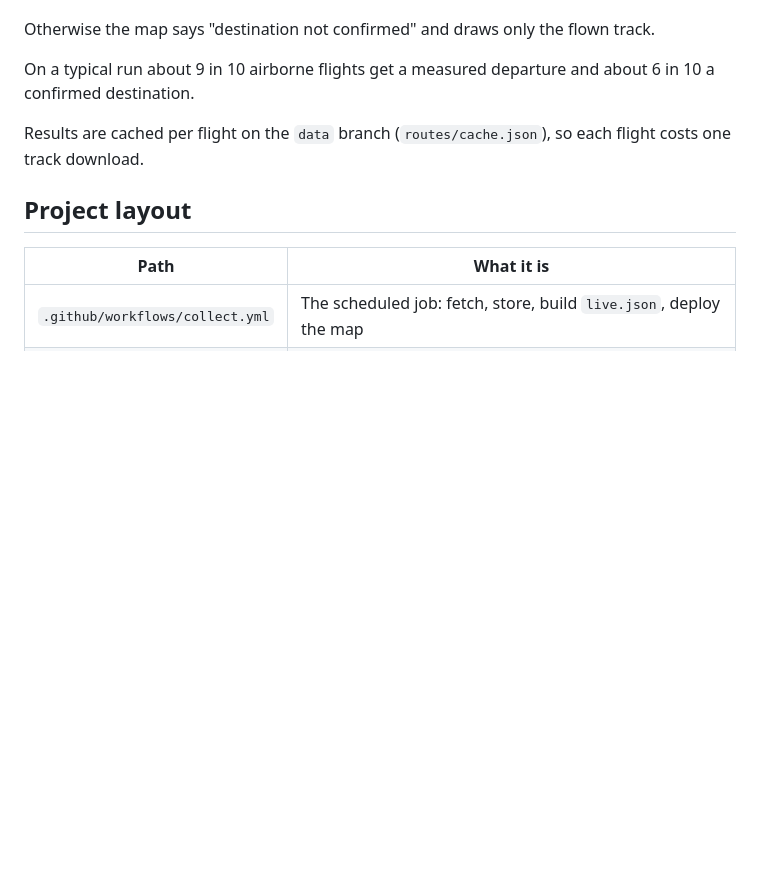
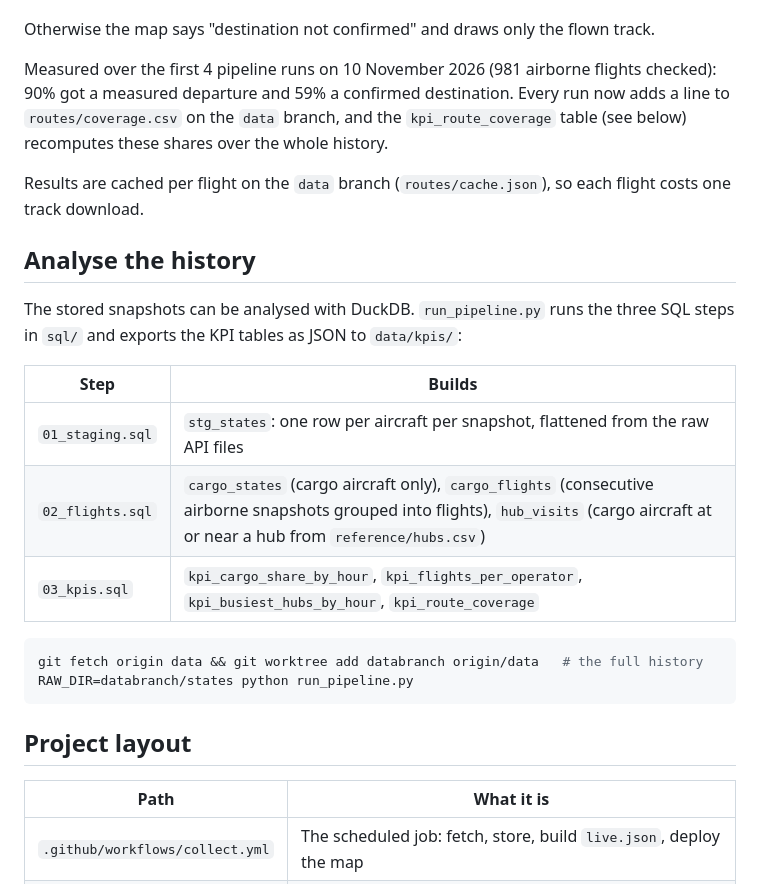
Before and after one commit to mintyfizz/cargo-flight-tracker, a Markdown page: README.md, the part around one of its changes. Drawn GitHub-style; blank space fills up the shorter version.

````diff
--- a/README.md
+++ b/README.md
@@ -47,9 +51,24 @@ Position data says where a plane is, not where it came from or where it is going
 
 Otherwise the map says "destination not confirmed" and draws only the flown track.
 
-On a typical run about 9 in 10 airborne flights get a measured departure and about 6 in 10 a confirmed destination.
+Measured over the first 4 pipeline runs on 10 November 2026 (981 airborne flights checked): 90% got a measured departure and 59% a confirmed destination. Every run now adds a line to `routes/coverage.csv` on the `data` branch, and the `kpi_route_coverage` table (see below) recomputes these shares over the whole history.
 
 Results are cached per flight on the `data` branch (`routes/cache.json`), so each flight costs one track download.
+
+## Analyse the history
+
+The stored snapshots can be analysed with DuckDB. `run_pipeline.py` runs the three SQL steps in `sql/` and exports the KPI tables as JSON to `data/kpis/`:
+
+| Step | Builds |
+| --- | --- |
+| `01_staging.sql` | `stg_states`: one row per aircraft per snapshot, flattened from the raw API files |
+| `02_flights.sql` | `cargo_states` (cargo aircraft only), `cargo_flights` (consecutive airborne snapshots grouped into flights), `hub_visits` (cargo aircraft at or near a hub from `reference/hubs.csv`) |
+| `03_kpis.sql` | `kpi_cargo_share_by_hour`, `kpi_flights_per_operator`, `kpi_busiest_hubs_by_hour`, `kpi_route_coverage` |
+
+```bash
+git fetch origin data && git worktree add databranch origin/data   # the full history
+RAW_DIR=databranch/states python run_pipeline.py
+```
 
 ## Project layout
 
````
Also changed, not shown: other parts of README.md (+7 -1 lines), docs/overview.png (added), docs/route.png (added), 7 other files.
